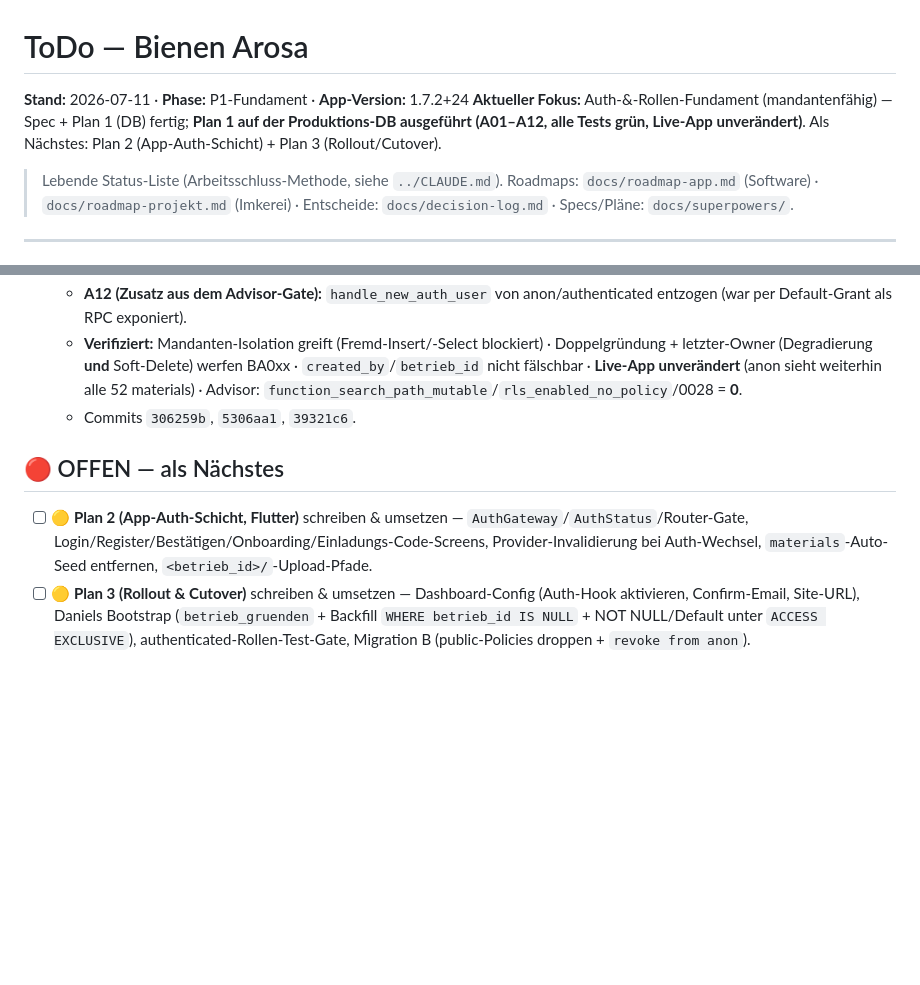
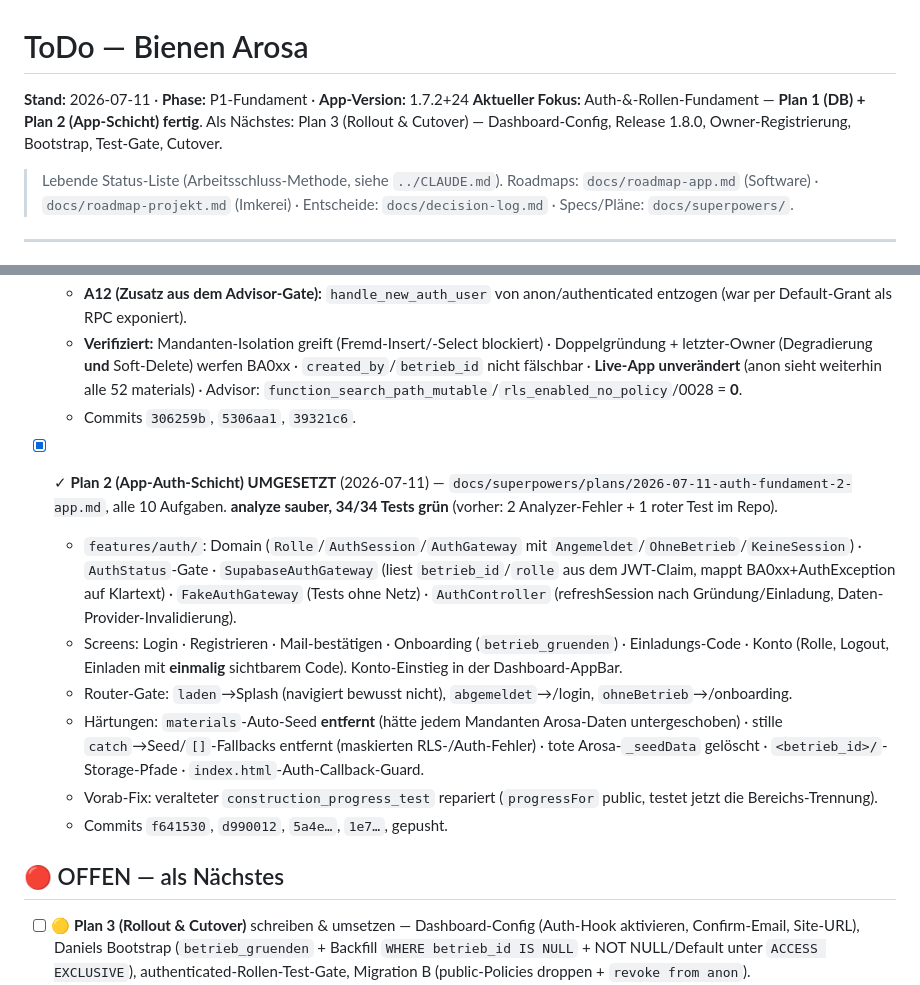
Before and after one commit to DanielProyer/bienen-app, a Markdown page: ToDo.md, 2 parts joined by grey strips. Drawn GitHub-style; blank space fills up the shorter version.

Commit message:
docs: ToDo - Plan 2 umgesetzt (34/34 Tests gruen)

```diff
--- a/ToDo.md
+++ b/ToDo.md
@@ -1,7 +1,7 @@
 # ToDo — Bienen Arosa
 
 **Stand:** 2026-07-11 · **Phase:** P1-Fundament · **App-Version:** 1.7.2+24
-**Aktueller Fokus:** Auth-&-Rollen-Fundament (mandantenfähig) — Spec + Plan 1 (DB) fertig; **Plan 1 auf der Produktions-DB ausgeführt (A01–A12, alle Tests grün, Live-App unverändert)**. Als Nächstes: Plan 2 (App-Auth-Schicht) + Plan 3 (Rollout/Cutover).
+**Aktueller Fokus:** Auth-&-Rollen-Fundament — **Plan 1 (DB) + Plan 2 (App-Schicht) fertig**. Als Nächstes: Plan 3 (Rollout & Cutover) — Dashboard-Config, Release 1.8.0, Owner-Registrierung, Bootstrap, Test-Gate, Cutover.
 
 > Lebende Status-Liste (Arbeitsschluss-Methode, siehe `../CLAUDE.md`). Roadmaps: `docs/roadmap-app.md` (Software) · `docs/roadmap-projekt.md` (Imkerei) · Entscheide: `docs/decision-log.md` · Specs/Pläne: `docs/superpowers/`.
 
@@ -26,9 +26,15 @@
   - **Verifiziert:** Mandanten-Isolation greift (Fremd-Insert/-Select blockiert) · Doppelgründung + letzter-Owner (Degradierung **und** Soft-Delete) werfen BA0xx · `created_by`/`betrieb_id` nicht fälschbar · **Live-App unverändert** (anon sieht weiterhin alle 52 materials) · Advisor: `function_search_path_mutable`/`rls_enabled_no_policy`/0028 = **0**.
   - Commits `306259b`, `5306aa1`, `39321c6`.
 
+- [x] ✓ **Plan 2 (App-Auth-Schicht) UMGESETZT** (2026-07-11) — `docs/superpowers/plans/2026-07-11-auth-fundament-2-app.md`, alle 10 Aufgaben. **analyze sauber, 34/34 Tests grün** (vorher: 2 Analyzer-Fehler + 1 roter Test im Repo).
+  - `features/auth/`: Domain (`Rolle`/`AuthSession`/`AuthGateway` mit `Angemeldet`/`OhneBetrieb`/`KeineSession`) · `AuthStatus`-Gate · `SupabaseAuthGateway` (liest `betrieb_id`/`rolle` aus dem JWT-Claim, mappt BA0xx+AuthException auf Klartext) · `FakeAuthGateway` (Tests ohne Netz) · `AuthController` (refreshSession nach Gründung/Einladung, Daten-Provider-Invalidierung).
+  - Screens: Login · Registrieren · Mail-bestätigen · Onboarding (`betrieb_gruenden`) · Einladungs-Code · Konto (Rolle, Logout, Einladen mit **einmalig** sichtbarem Code). Konto-Einstieg in der Dashboard-AppBar.
+  - Router-Gate: `laden`→Splash (navigiert bewusst nicht), `abgemeldet`→/login, `ohneBetrieb`→/onboarding.
+  - Härtungen: `materials`-Auto-Seed **entfernt** (hätte jedem Mandanten Arosa-Daten untergeschoben) · stille `catch`→Seed/`[]`-Fallbacks entfernt (maskierten RLS-/Auth-Fehler) · tote Arosa-`_seedData` gelöscht · `<betrieb_id>/`-Storage-Pfade · `index.html`-Auth-Callback-Guard.
+  - Vorab-Fix: veralteter `construction_progress_test` repariert (`progressFor` public, testet jetzt die Bereichs-Trennung).
+  - Commits `f641530`, `d990012`, `5a4e…`, `1e7…`, gepusht.
+
 ## 🔴 OFFEN — als Nächstes
-
-- [ ] **🟡 Plan 2 (App-Auth-Schicht, Flutter)** schreiben & umsetzen — `AuthGateway`/`AuthStatus`/Router-Gate, Login/Register/Bestätigen/Onboarding/Einladungs-Code-Screens, Provider-Invalidierung bei Auth-Wechsel, `materials`-Auto-Seed entfernen, `<betrieb_id>/`-Upload-Pfade.
 - [ ] **🟡 Plan 3 (Rollout & Cutover)** schreiben & umsetzen — Dashboard-Config (Auth-Hook aktivieren, Confirm-Email, Site-URL), Daniels Bootstrap (`betrieb_gruenden` + Backfill `WHERE betrieb_id IS NULL` + NOT NULL/Default unter `ACCESS EXCLUSIVE`), authenticated-Rollen-Test-Gate, Migration B (public-Policies droppen + `revoke from anon`).
 - [ ] **🟡 Lorena invite-ready** — Mechanismus fertig; ihre Einladung erst erstellen, wenn App so weit (Daniel entscheidet). E-Mail dann nötig.
 
```
